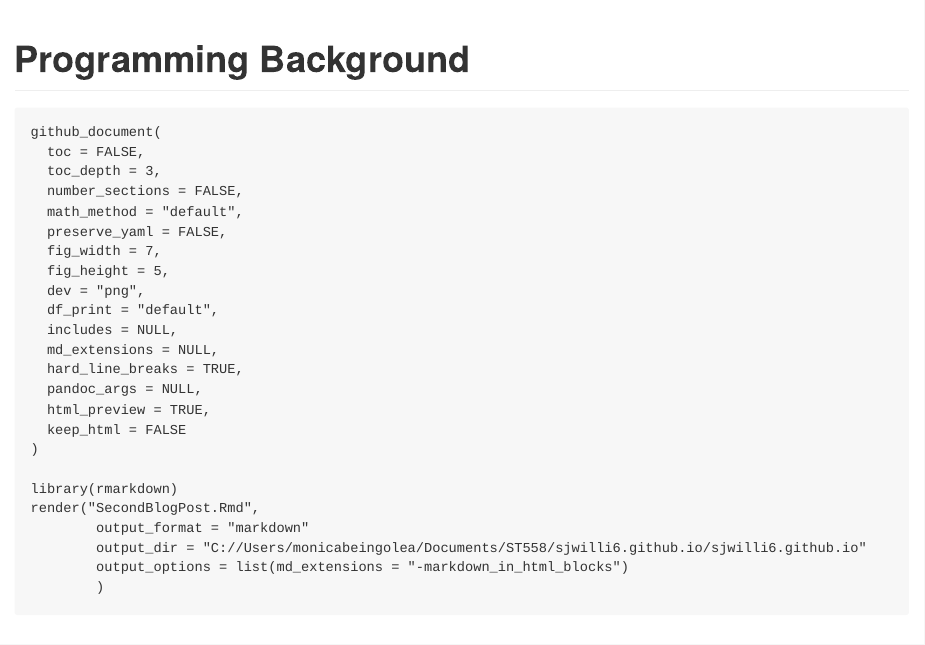
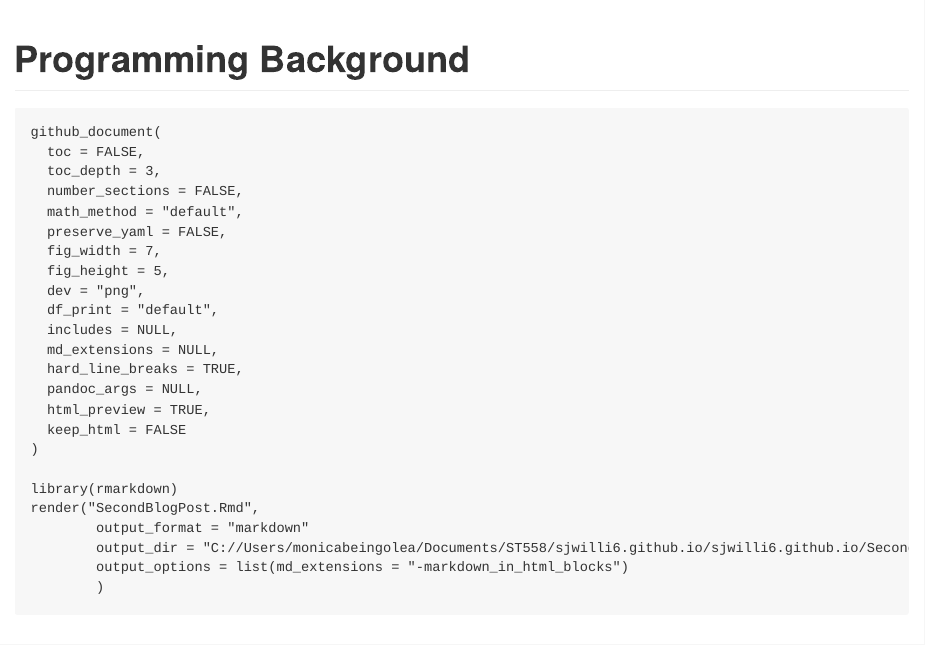
Before and after one commit to sjwilli6/sjwilli6.github.io, an R Markdown document (SecondBlogPost.Rmd): the page in a window 1100 px wide, from its top. The pictures show the output file SecondBlogPost.md that the author committed with the source, drawn offline in the style of GitHub.

Commit message:
Third Commit

````diff
--- a/SecondBlogPost.Rmd
+++ b/SecondBlogPost.Rmd
@@ -30,7 +30,7 @@
 library(rmarkdown)
 render("SecondBlogPost.Rmd",
         output_format = "markdown"
-        output_dir = "C://Users/monicabeingolea/Documents/ST558/sjwilli6.github.io/sjwilli6.github.io/SecondBlogPost/_Rmd"
+        output_dir = "C://Users/monicabeingolea/Documents/ST558/sjwilli6.github.io/sjwilli6.github.io/SecondBlogPost/_Rmd.md"
         output_options = list(md_extensions = "-markdown_in_html_blocks")
         )
 ```
````
Also changed, not shown: SecondBlogPost.md.
